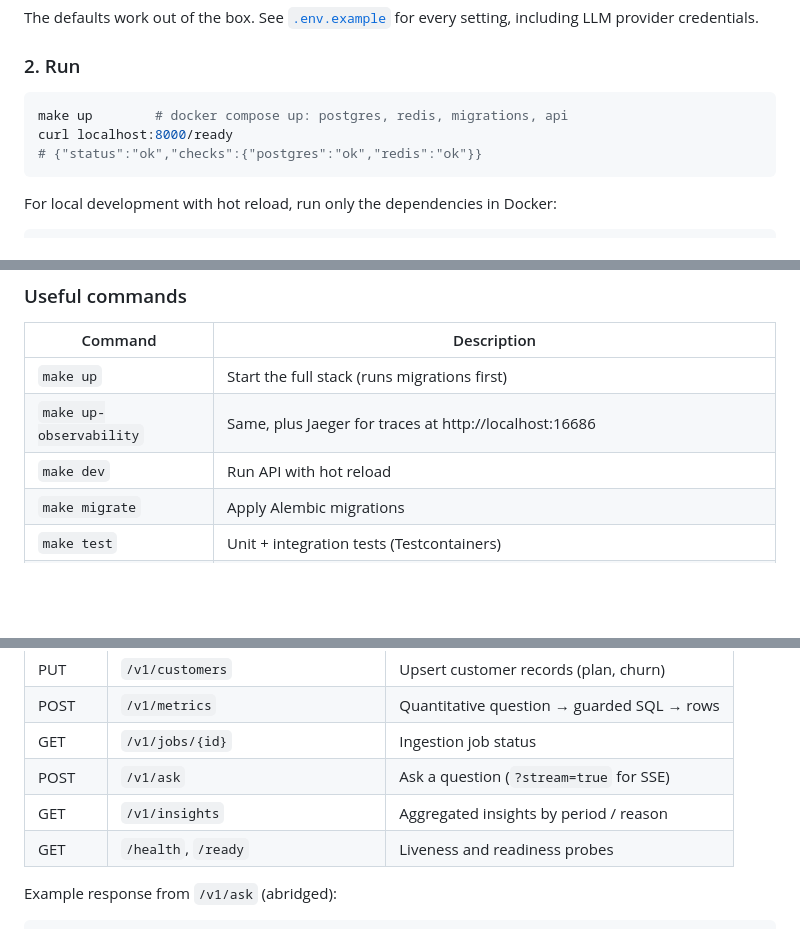
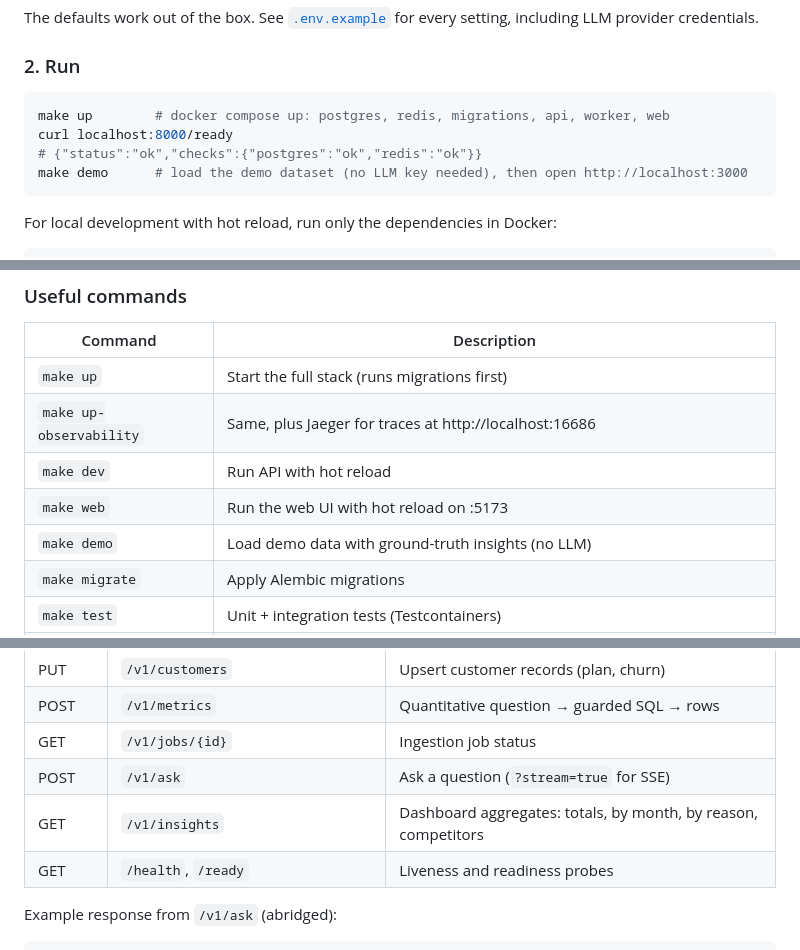
Before and after one commit to godinhorafa/voc-copilot, a Markdown page: README.md, 3 parts joined by grey strips. Rendered like a GitHub page; blank space fills up the shorter version.

````diff
--- a/README.md
+++ b/README.md
@@ -261,9 +272,10 @@ The defaults work out of the box. See [`.env.example`](.env.example) for every s
 ### 2. Run
 
 ```bash
-make up        # docker compose up: postgres, redis, migrations, api
+make up        # docker compose up: postgres, redis, migrations, api, worker, web
 curl localhost:8000/ready
 # {"status":"ok","checks":{"postgres":"ok","redis":"ok"}}
+make demo      # load the demo dataset (no LLM key needed), then open http://localhost:3000
 ```
 
 For local development with hot reload, run only the dependencies in Docker:
@@ -311,6 +323,8 @@ Interactive docs: http://localhost:8000/docs
 | `make up`        | Start the full stack (runs migrations first)         |
 | `make up-observability` | Same, plus Jaeger for traces at http://localhost:16686 |
 | `make dev`       | Run API with hot reload                              |
+| `make web`       | Run the web UI with hot reload on :5173              |
+| `make demo`      | Load demo data with ground-truth insights (no LLM)   |
 | `make migrate`   | Apply Alembic migrations                             |
 | `make test`      | Unit + integration tests (Testcontainers)            |
 | `make test-unit` | Unit tests only, no Docker needed                    |
@@ -344,7 +368,7 @@ Integration tests start throwaway Postgres (pgvector) and Redis containers. With
 | POST   | `/v1/metrics`               | Quantitative question → guarded SQL → rows    |
 | GET    | `/v1/jobs/{id}`             | Ingestion job status                          |
 | POST   | `/v1/ask`                   | Ask a question (`?stream=true` for SSE)       |
-| GET    | `/v1/insights`              | Aggregated insights by period / reason        |
+| GET    | `/v1/insights`              | Dashboard aggregates: totals, by month, by reason, competitors |
 | GET    | `/health`, `/ready`         | Liveness and readiness probes                 |
 
 Example response from `/v1/ask` (abridged):
````
Also changed, not shown: other parts of README.md (+24 -2 lines), docs/adr/0010-web-ui.md (added, +28 -0 lines), docs/adr/README.md (+1 -0 lines), docs/roadmap.md (+12 -2 lines), docs/images/ask.png (added), docs/images/conversation-dark.png (added), docs/images/insights.png (added).
